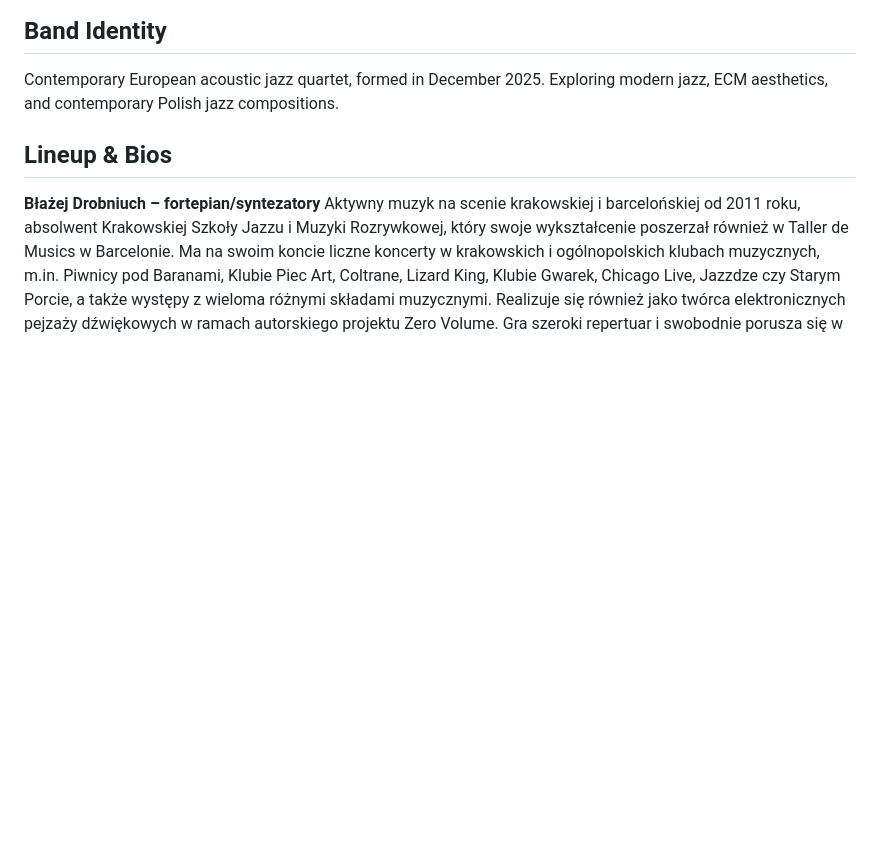
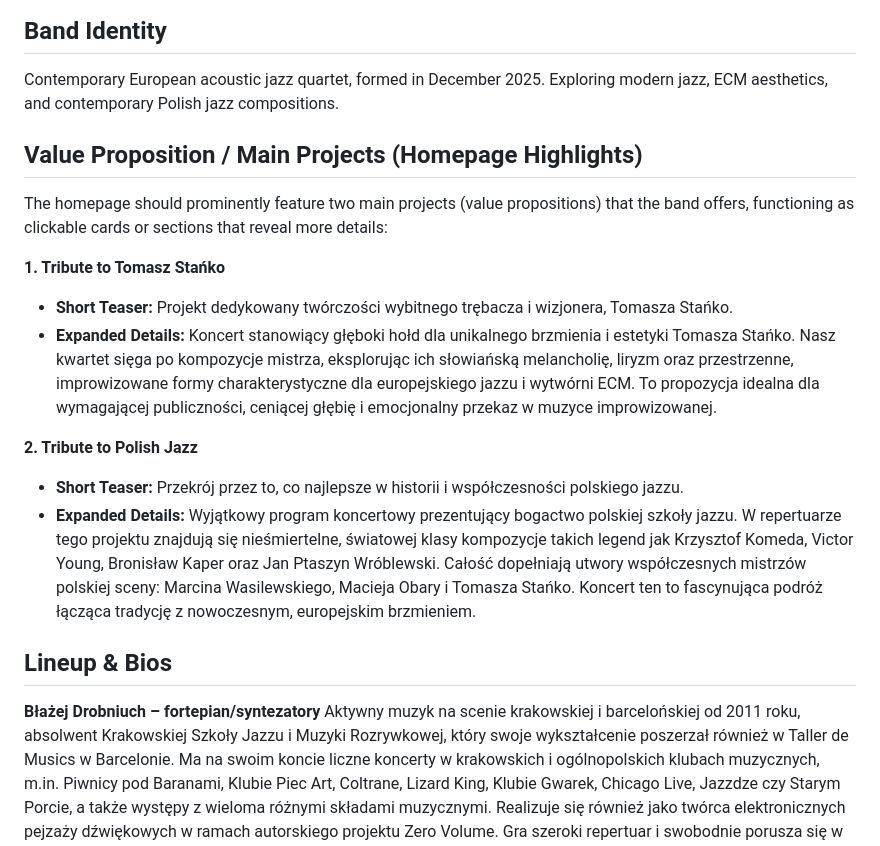
Before and after one commit to bdrobniuch/blazej-drobniuch-quartet, a Markdown page: band.md, the part around the change. Drawn GitHub-style; blank space fills up the shorter version.

Commit message:
value proposition added

```diff
--- a/band.md
+++ b/band.md
@@ -8,6 +8,17 @@
 
 ## Band Identity
 Contemporary European acoustic jazz quartet, formed in December 2025. Exploring modern jazz, ECM aesthetics, and contemporary Polish jazz compositions.
+
+## Value Proposition / Main Projects (Homepage Highlights)
+The homepage should prominently feature two main projects (value propositions) that the band offers, functioning as clickable cards or sections that reveal more details:
+
+**1. Tribute to Tomasz Stańko**
+*   **Short Teaser:** Projekt dedykowany twórczości wybitnego trębacza i wizjonera, Tomasza Stańko.
+*   **Expanded Details:** Koncert stanowiący głęboki hołd dla unikalnego brzmienia i estetyki Tomasza Stańko. Nasz kwartet sięga po kompozycje mistrza, eksplorując ich słowiańską melancholię, liryzm oraz przestrzenne, improwizowane formy charakterystyczne dla europejskiego jazzu i wytwórni ECM. To propozycja idealna dla wymagającej publiczności, ceniącej głębię i emocjonalny przekaz w muzyce improwizowanej.
+
+**2. Tribute to Polish Jazz**
+*   **Short Teaser:** Przekrój przez to, co najlepsze w historii i współczesności polskiego jazzu.
+*   **Expanded Details:** Wyjątkowy program koncertowy prezentujący bogactwo polskiej szkoły jazzu. W repertuarze tego projektu znajdują się nieśmiertelne, światowej klasy kompozycje takich legend jak Krzysztof Komeda, Victor Young, Bronisław Kaper oraz Jan Ptaszyn Wróblewski. Całość dopełniają utwory współczesnych mistrzów polskiej sceny: Marcina Wasilewskiego, Macieja Obary i Tomasza Stańko. Koncert ten to fascynująca podróż łącząca tradycję z nowoczesnym, europejskim brzmieniem.
 
 ## Lineup & Bios
 
```
